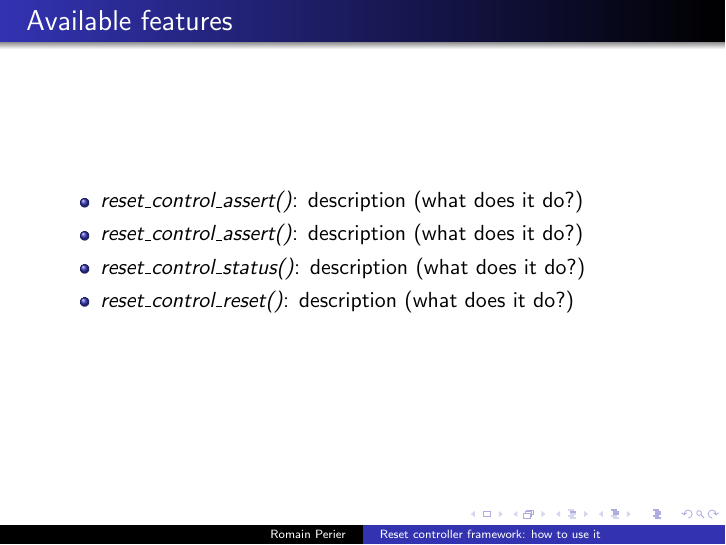
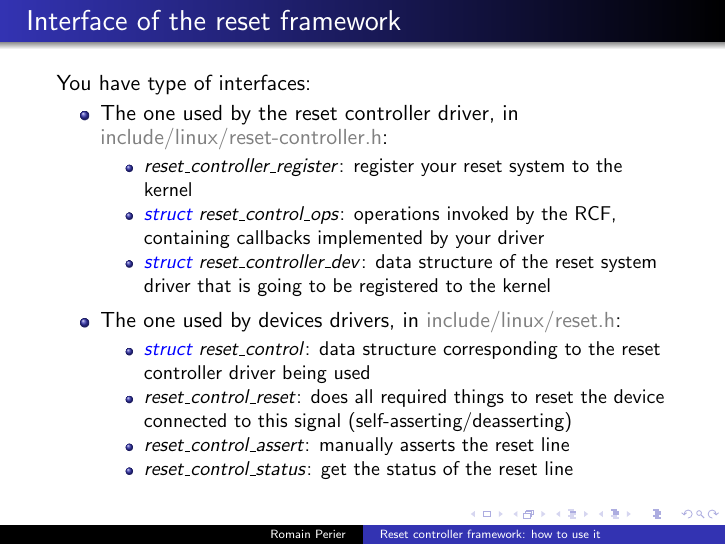
Before and after one commit to rperier/confs, LaTeX slides (linux-reset-controller.tex): page 7 of 7. Compiled offline with pdfLaTeX.

Commit message:
linux-reset-controller.tex: Adding the frame about interfaces of the reset framework

```diff
--- a/linux-reset-controller.tex
+++ b/linux-reset-controller.tex
@@ -1,6 +1,6 @@
 \documentclass{beamer}
 \usepackage[utf8]{inputenc}
-\usepackage{color}
+\usepackage{xcolor}
 \usetheme{Warsaw}
 
 \title{Reset controller framework: how to use it}
@@ -58,13 +58,26 @@
 	\includegraphics[scale=0.4]{reset_framework_architecture.png}
 \end{frame}
 
-\begin{frame}{Available features}
+\begin{frame}{Interface of the reset framework}
+	You have type of interfaces:
 	\begin{itemize}
-		\item \textit{reset\_control\_assert()}: description (what does it do?)
-		\item \textit{reset\_control\_assert()}: description (what does it do?)
-		\item \textit{reset\_control\_status()}: description (what does it do?)
-		\item \textit{reset\_control\_reset()}: description (what does it do?)
-
+		\item The one used by the reset controller driver, in \textcolor{gray}{include/linux/reset-controller.h}:
+			\begin{itemize}
+				%\item Defined in \textcolor{gray}{include/linux/reset-controller.h}
+				\item \textit{reset\_controller\_register}: register your reset system to the kernel
+				\item \textit{\textcolor{blue}{struct} reset\_control\_ops}: operations invoked by the RCF, containing callbacks implemented by your driver
+				\item \textit{\textcolor{blue}{struct} reset\_controller\_dev}: data structure of the reset system driver that is going to be registered to the kernel
+			\end{itemize}
+	\end{itemize}
+	\begin{itemize}
+		\item The one used by devices drivers, in \textcolor{gray}{include/linux/reset.h}:
+			\begin{itemize}
+				%\item Defined in \textcolor{gray}{include/linux/reset.h}
+				\item \textit{\textcolor{blue}{struct} reset\_control}: data structure corresponding to the reset controller driver being used
+				\item \textit{reset\_control\_reset}: does all required things to reset the device connected to this signal (self-asserting/deasserting)
+				\item \textit{reset\_control\_assert}: manually asserts the reset line
+				\item \textit{reset\_control\_status}: get the status of the reset line
+			\end{itemize}
 	\end{itemize}
 \end{frame}
 
```
